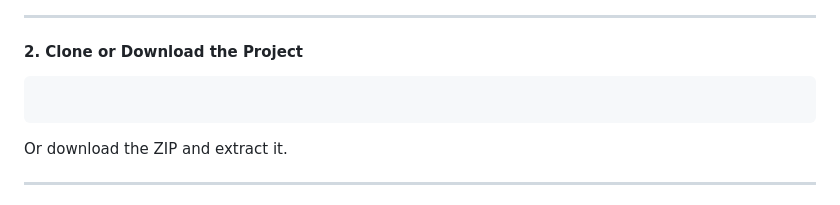
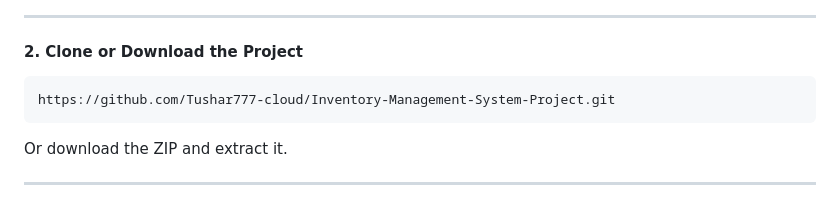
Before and after one commit to Tushar777-cloud/Inventory-Management-System-Project, a Markdown page: README.md, the part around the change. Rendered like a GitHub page.

Commit message:
Update project repository URL in README

````diff
--- a/README.md
+++ b/README.md
@@ -55,7 +55,7 @@ Make sure you have one of the following installed:
 #### 2. Clone or Download the Project
 
 ```bash
-
+https://github.com/Tushar777-cloud/Inventory-Management-System-Project.git
 ```
 
 Or download the ZIP and extract it.
````
